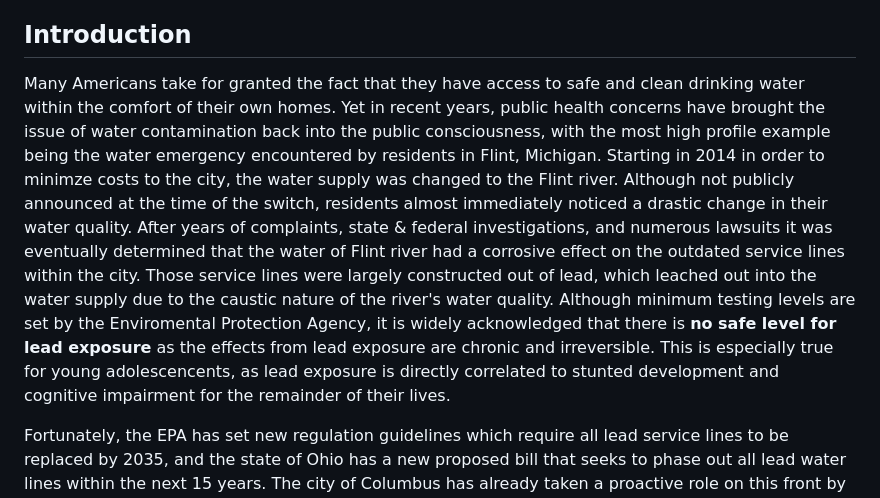
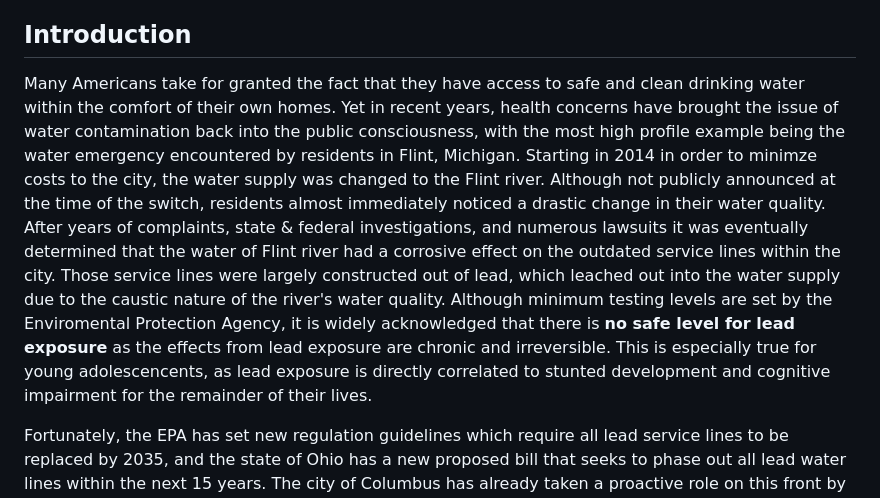
Before and after one commit to aschimmo/Erdos2025_LeadExposure, a Markdown page: README.md, the part around the change. GitHub-like rendering.

```diff
--- a/README.md
+++ b/README.md
@@ -11,7 +11,7 @@
 - [Files](#files)
 - [Software Requirements](#software-requirements)
 ## Introduction
-Many Americans take for granted the fact that they have access to safe and clean drinking water within the comfort of their own homes. Yet in recent years, public health concerns have brought the issue of water contamination back into the public consciousness, with the most high profile example being the water emergency encountered by residents in Flint, Michigan. Starting in 2014 in order to minimze costs to the city, the water supply was changed to the Flint river. Although not publicly announced at the time of the switch, residents almost immediately noticed a drastic change in their water quality. After years of complaints, state & federal investigations, and numerous lawsuits it was eventually determined that the water of Flint river had a corrosive effect on the outdated service lines within the city. Those service lines were largely constructed out of lead, which leached out into the water supply due to the caustic nature of the river's water quality. Although minimum testing levels are set by the Enviromental Protection Agency, it is widely acknowledged that there is **no safe level for lead exposure** as the effects from lead exposure are chronic and irreversible. This is especially true for young adolescencents, as lead exposure is directly correlated to stunted development and cognitive impairment for the remainder of their lives.
+Many Americans take for granted the fact that they have access to safe and clean drinking water within the comfort of their own homes. Yet in recent years, health concerns have brought the issue of water contamination back into the public consciousness, with the most high profile example being the water emergency encountered by residents in Flint, Michigan. Starting in 2014 in order to minimze costs to the city, the water supply was changed to the Flint river. Although not publicly announced at the time of the switch, residents almost immediately noticed a drastic change in their water quality. After years of complaints, state & federal investigations, and numerous lawsuits it was eventually determined that the water of Flint river had a corrosive effect on the outdated service lines within the city. Those service lines were largely constructed out of lead, which leached out into the water supply due to the caustic nature of the river's water quality. Although minimum testing levels are set by the Enviromental Protection Agency, it is widely acknowledged that there is **no safe level for lead exposure** as the effects from lead exposure are chronic and irreversible. This is especially true for young adolescencents, as lead exposure is directly correlated to stunted development and cognitive impairment for the remainder of their lives.
 
 Fortunately, the EPA has set new regulation guidelines which require all lead service lines to be replaced by 2035, and the state of Ohio has a new proposed bill that seeks to phase out all lead water lines within the next 15 years. The city of Columbus has already taken a proactive role on this front by cataloging the materials of service lines throughout the city. However, this process is costly and time intensive, and therefore many homes and commerical properties are unaccounted for. Our group hoped to retify this problem by creating a mathematical model which could predict the likelihood that a certain property will be serviced by lead pipes. In doing so we hope to not only extend the scope of the city's service line database, but we aimed to provide key takeaways that city officals could use to prioritize resources for it's [Lead Service Line Replacement](https://www.columbus.gov/Services/Columbus-Water-Power/About-Columbus-Water-Power/The-Division-of-Water/Water-Facts/Water-Health/Lead-Service-Program-Information) program.
 
```
